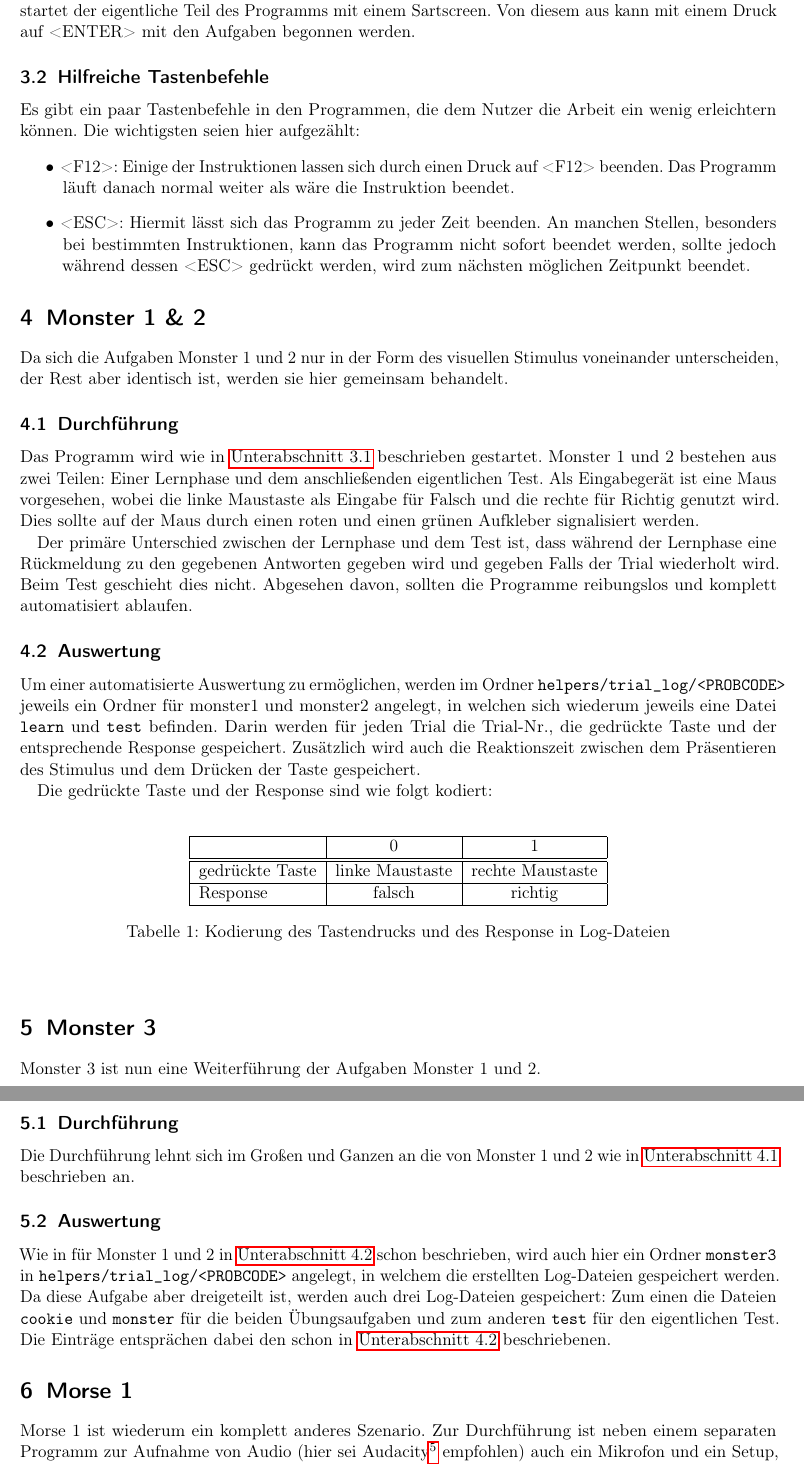
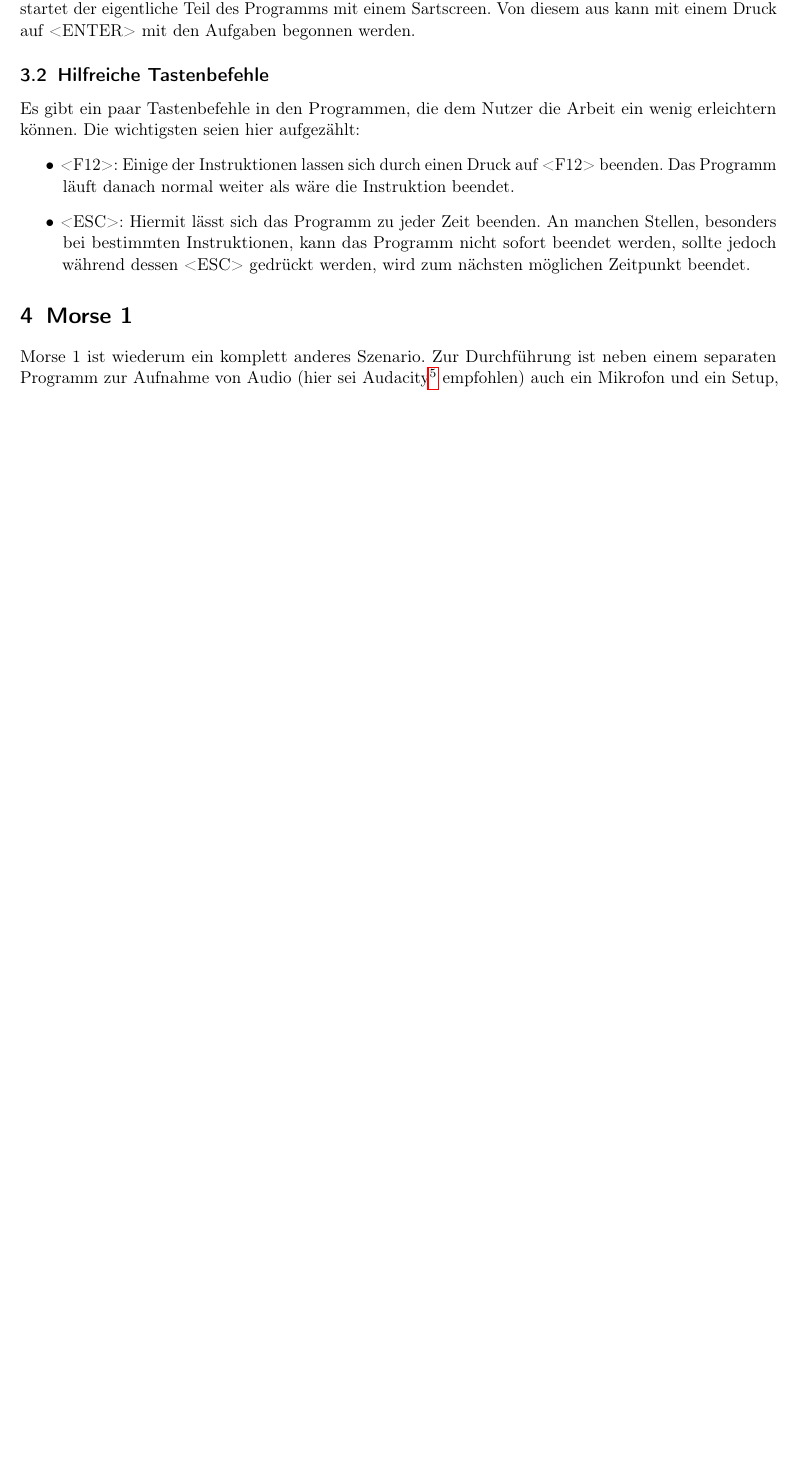
Before and after one commit to scattenlaeufer/monster, a LaTeX document (docu/docu.tex): two parts of pages 2 and 3 of 4 before the commit and part of page 2 of 3 after it, the two joined at a grey line, cut so that both start at the same text, the shorter picture padded with empty space. Compiled offline with pdfLaTeX.

Commit message:
edited docu

```diff
--- a/docu/docu.tex
+++ b/docu/docu.tex
@@ -5,7 +5,7 @@
 \usepackage[T1]{fontenc}
 \geometry{paper=a4paper,left=20mm,right=20mm,top=2cm,bottom=2cm}
 \author{Bj\"orn Guth}
-\title{Dokumentation der Monster- und Morse-Aufgaben}
+\title{Dokumentation der Morse-Aufgabe}
 
 \newtheorem[M]{thmL}{Definition}
 
@@ -45,42 +45,6 @@ Es gibt ein paar Tastenbefehle in den Programmen, die dem Nutzer die Arbeit ein
 	\item {\emph <ESC>}: Hiermit lässt sich das Programm zu jeder Zeit beenden. An manchen Stellen, besonders bei bestimmten Instruktionen, kann das Programm nicht sofort beendet werden, sollte jedoch während dessen <ESC> gedrückt werden, wird zum nächsten möglichen Zeitpunkt beendet.
 \end{itemize}
 
-\section{Monster 1 \& 2}
-Da sich die Aufgaben Monster 1 und 2 nur in der Form des visuellen Stimulus voneinander unterscheiden, der Rest aber identisch ist, werden sie hier gemeinsam behandelt.
-
-\subsection{Durchführung}\label{sub:dur}
-Das Programm wird wie in \autoref{start} beschrieben gestartet. Monster 1 und 2 bestehen aus zwei Teilen: Einer Lernphase und dem anschließenden eigentlichen Test. Als Eingabegerät ist eine Maus vorgesehen, wobei die linke Maustaste als Eingabe für Falsch und die rechte für Richtig genutzt wird. Dies sollte auf der Maus durch einen roten und einen grünen Aufkleber signalisiert werden.
-
-Der primäre Unterschied zwischen der Lernphase und dem Test ist, dass während der Lernphase eine Rückmeldung zu den gegebenen Antworten gegeben wird und gegeben Falls der Trial wiederholt wird. Beim Test geschieht dies nicht. Abgesehen davon, sollten die Programme reibungslos und komplett automatisiert ablaufen.
-
-\subsection{Auswertung}\label{sub:m1.aus}
-Um einer automatisierte Auswertung zu ermöglichen, werden im Ordner \verb+helpers/trial_log/<PROBCODE>+ jeweils ein Ordner für monster1 und monster2 angelegt, in welchen sich wiederum jeweils eine Datei \verb+learn+ und \verb+test+ befinden. Darin werden für jeden Trial die Trial-Nr., die gedrückte Taste und der entsprechende Response gespeichert. Zusätzlich wird auch die Reaktionszeit zwischen dem Präsentieren des Stimulus und dem Drücken der Taste gespeichert.
-
-Die gedrückte Taste und der Response sind wie folgt kodiert:\\
-\begin{table}[h!]
-	\begin{center}
-		\begin{tabular}{|l|c|c|}
-			\hline
-			& 0 & 1 \\
-			\hline \hline
-			gedrückte Taste & linke Maustaste & rechte Maustaste\\
-			\hline
-			Response & falsch & richtig \\
-			\hline
-		\end{tabular}
-		\caption{Kodierung des Tastendrucks und des Response in Log-Dateien}\label{tab:resp}
-	\end{center}
-\end{table}
-
-\section{Monster 3}
-Monster 3 ist nun eine Weiterführung der Aufgaben Monster 1 und 2.
-
-\subsection{Durchführung}
-Die Durchführung lehnt sich im Großen und Ganzen an die von Monster 1 und 2 wie in \autoref{sub:dur} beschrieben an.
-
-\subsection{Auswertung}
-Wie in für Monster 1 und 2 in \autoref{sub:m1.aus} schon beschrieben, wird auch hier ein Ordner \verb+monster3+ in \verb+helpers/trial_log/<PROBCODE>+ angelegt, in welchem die erstellten Log-Dateien gespeichert werden. Da diese Aufgabe aber dreigeteilt ist, werden auch drei Log-Dateien gespeichert: Zum einen die Dateien \verb+cookie+ und \verb+monster+ für die beiden Übungsaufgaben und zum anderen \verb+test+ für den eigentlichen Test. Die Einträge entsprächen dabei den schon in \autoref{sub:m1.aus} beschriebenen.
-
 \section{Morse 1}
 Morse 1 ist wiederum ein komplett anderes Szenario. Zur Durchführung ist neben einem separaten Programm zur Aufnahme von Audio (hier sei Audacity\footnote{\url{http://audacity.sourceforge.net/}} empfohlen) auch ein Mikrofon und ein Setup, welches sowohl Audio ausgeben als auch aufnehmen kann, von Nöten.
 
```
Also changed, not shown: docu/docu.pdf, docu/docu.tex (13 more changed lines).
